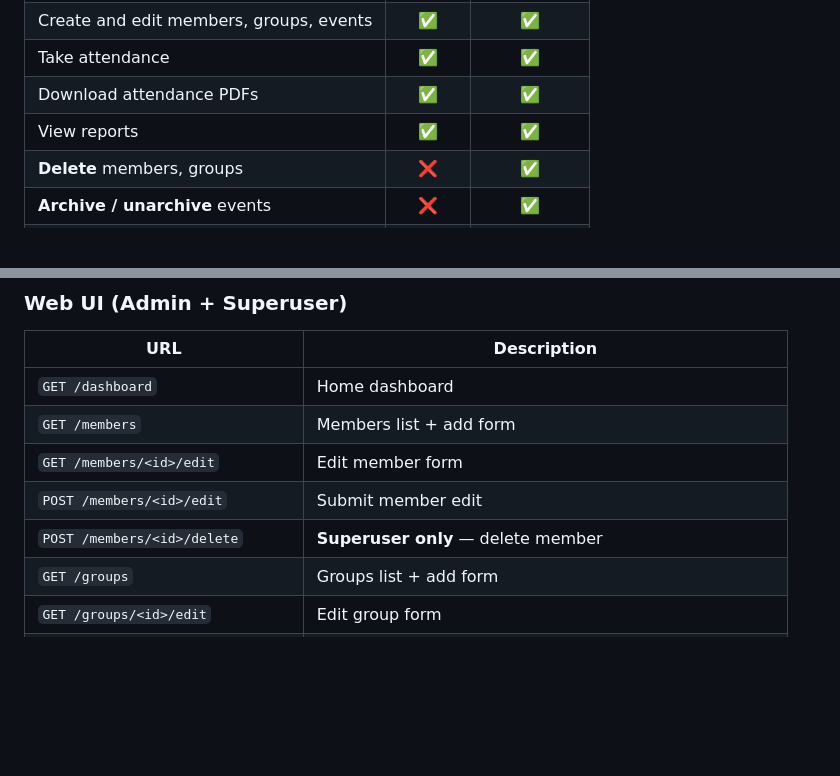
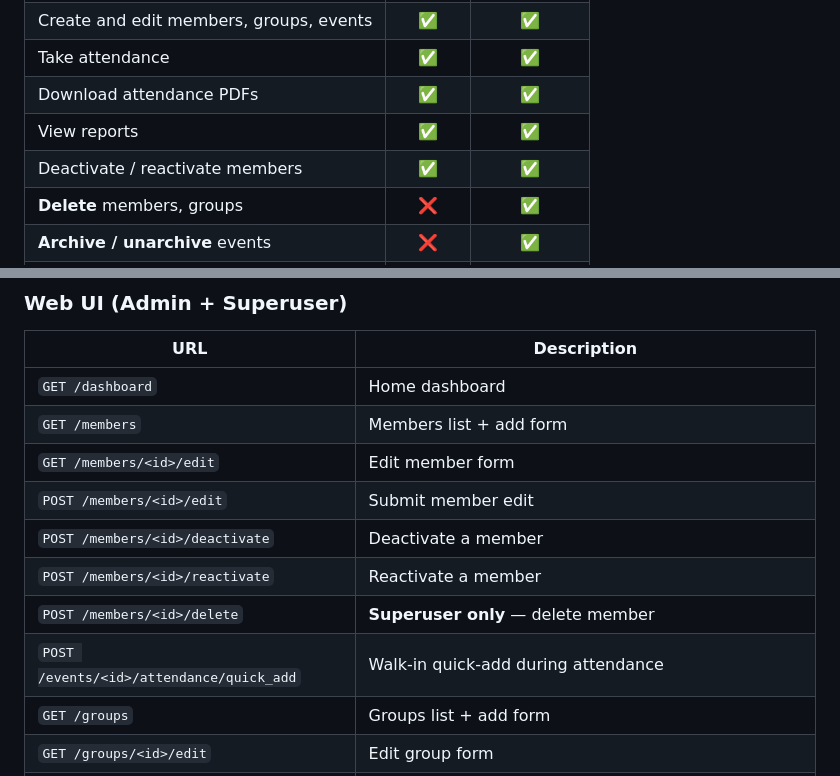
Before and after one commit to evanlow/shephard, a Markdown page: SUPERUSERS_GUIDE.md, 2 parts joined by grey strips. Rendered like a GitHub page; blank space fills up the shorter version.

```diff
--- a/SUPERUSERS_GUIDE.md
+++ b/SUPERUSERS_GUIDE.md
@@ -30,6 +30,7 @@ Shepherd has two types of admin accounts:
 | Take attendance | ✅ | ✅ |
 | Download attendance PDFs | ✅ | ✅ |
 | View reports | ✅ | ✅ |
+| Deactivate / reactivate members | ✅ | ✅ |
 | **Delete** members, groups | ❌ | ✅ |
 | **Archive / unarchive** events | ❌ | ✅ |
 | **Delete** events (archived only) | ❌ | ✅ |
@@ -284,7 +320,10 @@ The PDF includes:
 | `GET /members` | Members list + add form |
 | `GET /members/<id>/edit` | Edit member form |
 | `POST /members/<id>/edit` | Submit member edit |
+| `POST /members/<id>/deactivate` | Deactivate a member |
+| `POST /members/<id>/reactivate` | Reactivate a member |
 | `POST /members/<id>/delete` | **Superuser only** — delete member |
+| `POST /events/<id>/attendance/quick_add` | Walk-in quick-add during attendance |
 | `GET /groups` | Groups list + add form |
 | `GET /groups/<id>/edit` | Edit group form |
 | `POST /groups/<id>/edit` | Submit group edit |
```
Also changed, not shown: other parts of SUPERUSERS_GUIDE.md (+35 -0 lines), ADMIN_GUIDE.md (+33 -0 lines).
